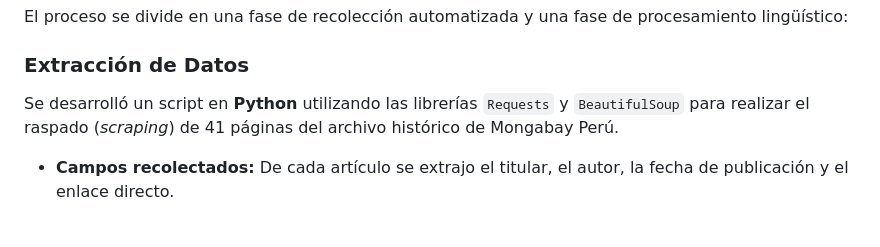
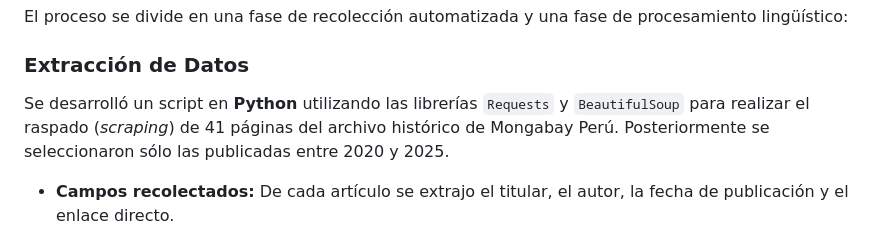
Before and after one commit to faridmayorga/lupaecologica, a Markdown page: README.md, the part around the change. Drawn GitHub-style.

Commit message:
Update data extraction section in README
Added a note about selecting articles published between 2020 and 2025.

```diff
--- a/README.md
+++ b/README.md
@@ -23,7 +23,7 @@ El objetivo principal es determinar cómo se distribuye el interés informativo
 El proceso se divide en una fase de recolección automatizada y una fase de procesamiento lingüístico:
 
 ### Extracción de Datos
-Se desarrolló un script en **Python** utilizando las librerías `Requests` y `BeautifulSoup` para realizar el raspado (*scraping*) de 41 páginas del archivo histórico de Mongabay Perú.
+Se desarrolló un script en **Python** utilizando las librerías `Requests` y `BeautifulSoup` para realizar el raspado (*scraping*) de 41 páginas del archivo histórico de Mongabay Perú. Posteriormente se seleccionaron sólo las publicadas entre 2020 y 2025.
 
 * **Campos recolectados:** De cada artículo se extrajo el titular, el autor, la fecha de publicación y el enlace directo.
 
```
